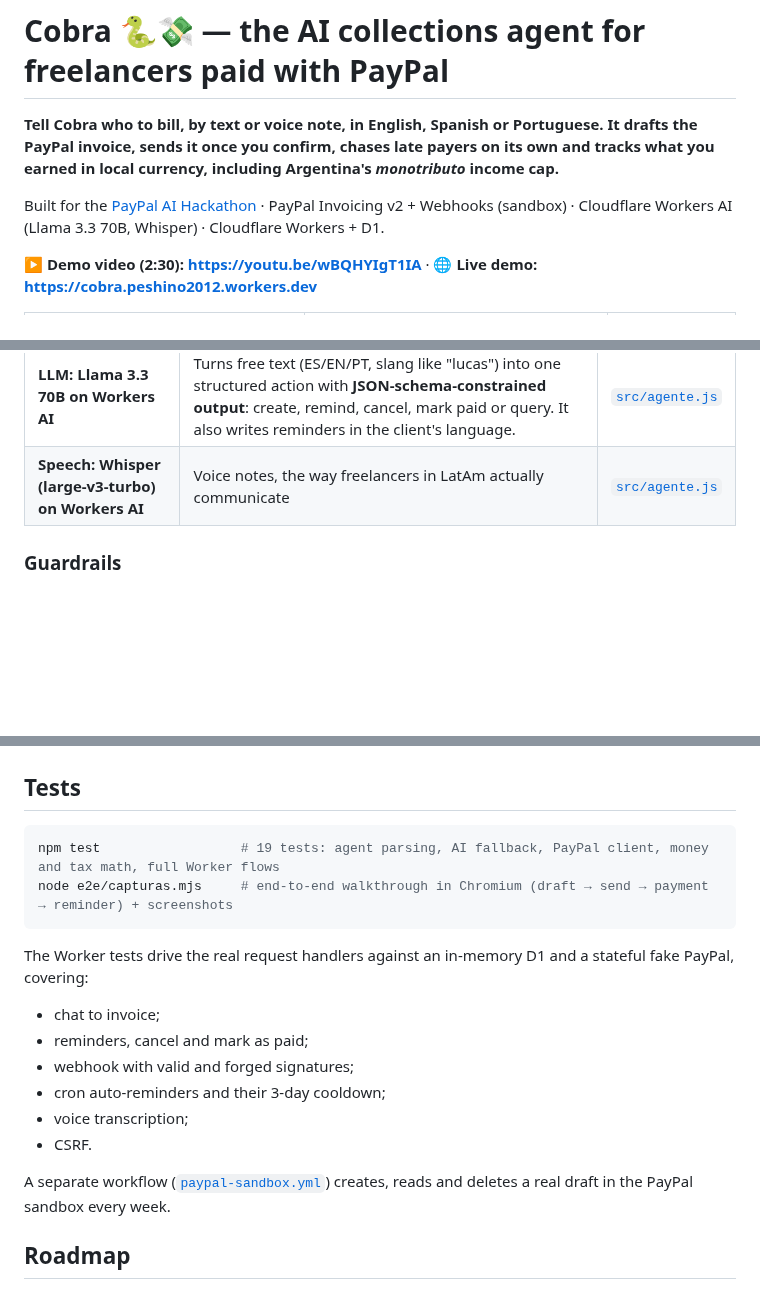
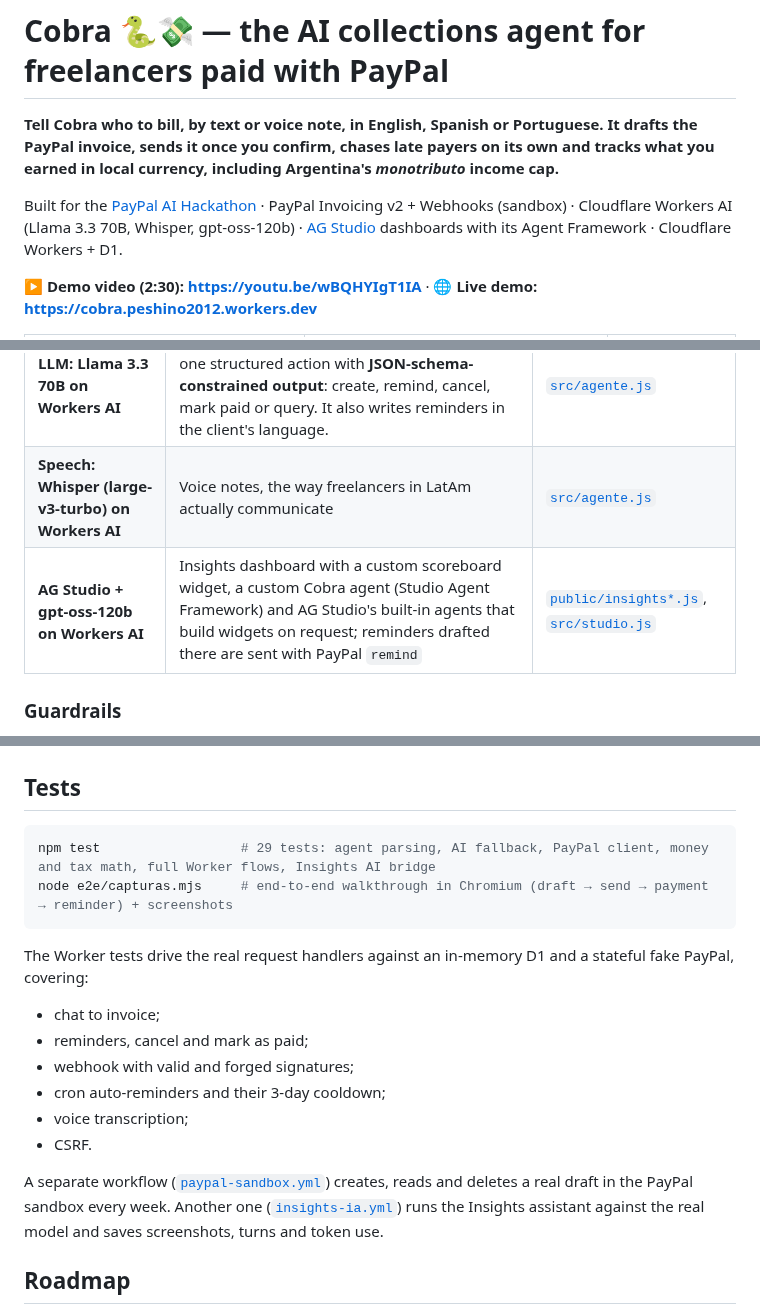
Before and after one commit to Peshino2012/cobra-paypal, a Markdown page: README.md, 3 parts joined by grey strips. Drawn GitHub-style; blank space fills up the shorter version.

````diff
--- a/README.md
+++ b/README.md
@@ -2,7 +2,7 @@
 
 **Tell Cobra who to bill, by text or voice note, in English, Spanish or Portuguese. It drafts the PayPal invoice, sends it once you confirm, chases late payers on its own and tracks what you earned in local currency, including Argentina's *monotributo* income cap.**
 
-Built for the [PayPal AI Hackathon](https://paypalaihackathon.devpost.com/) · PayPal Invoicing v2 + Webhooks (sandbox) · Cloudflare Workers AI (Llama 3.3 70B, Whisper) · Cloudflare Workers + D1.
+Built for the [PayPal AI Hackathon](https://paypalaihackathon.devpost.com/) · PayPal Invoicing v2 + Webhooks (sandbox) · Cloudflare Workers AI (Llama 3.3 70B, Whisper, gpt-oss-120b) · [AG Studio](https://www.ag-grid.com/studio/) dashboards with its Agent Framework · Cloudflare Workers + D1.
 
 ▶️ **Demo video (2:30): https://youtu.be/wBQHYIgT1IA** · 🌐 **Live demo: https://cobra.peshino2012.workers.dev**
 
@@ -37,6 +59,7 @@ Millions of freelancers in Latin America work for clients abroad and get paid th
 | **PayPal Webhooks** | Registers `INVOICING.INVOICE.*` events once and verifies every delivery with `verify-webhook-signature` before trusting it | [`src/index.js`](src/index.js) |
 | **LLM: Llama 3.3 70B on Workers AI** | Turns free text (ES/EN/PT, slang like "lucas") into one structured action with **JSON-schema-constrained output**: create, remind, cancel, mark paid or query. It also writes reminders in the client's language. | [`src/agente.js`](src/agente.js) |
 | **Speech: Whisper (large-v3-turbo) on Workers AI** | Voice notes, the way freelancers in LatAm actually communicate | [`src/agente.js`](src/agente.js) |
+| **AG Studio + gpt-oss-120b on Workers AI** | Insights dashboard with a custom scoreboard widget, a custom Cobra agent (Studio Agent Framework) and AG Studio's built-in agents that build widgets on request; reminders drafted there are sent with PayPal `remind` | [`public/insights*.js`](public/insights.js), [`src/studio.js`](src/studio.js) |
 
 ### Guardrails
 
@@ -98,7 +121,7 @@ npx wrangler dev
 ## Tests
 
 ```bash
-npm test                  # 19 tests: agent parsing, AI fallback, PayPal client, money and tax math, full Worker flows
+npm test                  # 29 tests: agent parsing, AI fallback, PayPal client, money and tax math, full Worker flows, Insights AI bridge
 node e2e/capturas.mjs     # end-to-end walkthrough in Chromium (draft → send → payment → reminder) + screenshots
 ```
 
@@ -110,7 +133,7 @@ The Worker tests drive the real request handlers against an in-memory D1 and a s
 - voice transcription;
 - CSRF.
 
-A separate workflow ([`paypal-sandbox.yml`](.github/workflows/paypal-sandbox.yml)) creates, reads and deletes a real draft in the PayPal sandbox every week.
+A separate workflow ([`paypal-sandbox.yml`](.github/workflows/paypal-sandbox.yml)) creates, reads and deletes a real draft in the PayPal sandbox every week. Another one ([`insights-ia.yml`](.github/workflows/insights-ia.yml)) runs the Insights assistant against the real model and saves screenshots, turns and token use.
 
 ## Roadmap
 
````
Also changed, not shown: other parts of README.md (+22 -0 lines), capturas/5-insights.png (added), capturas/6-insights-agente.png (added), 7 other files.
